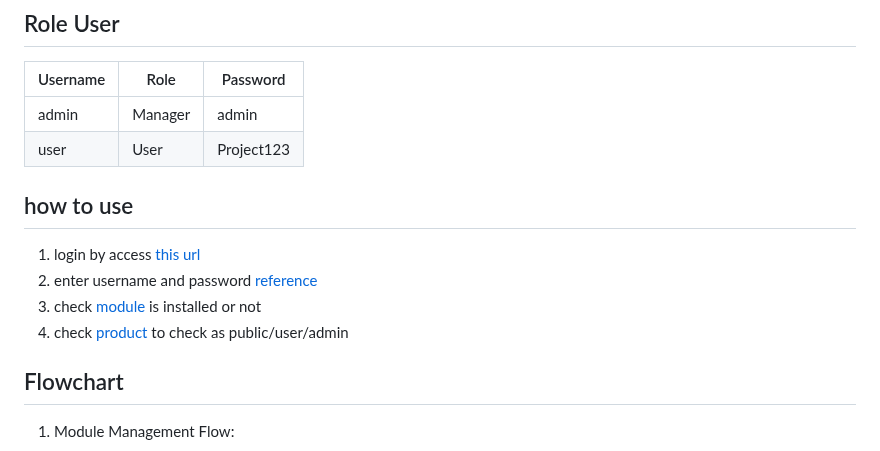
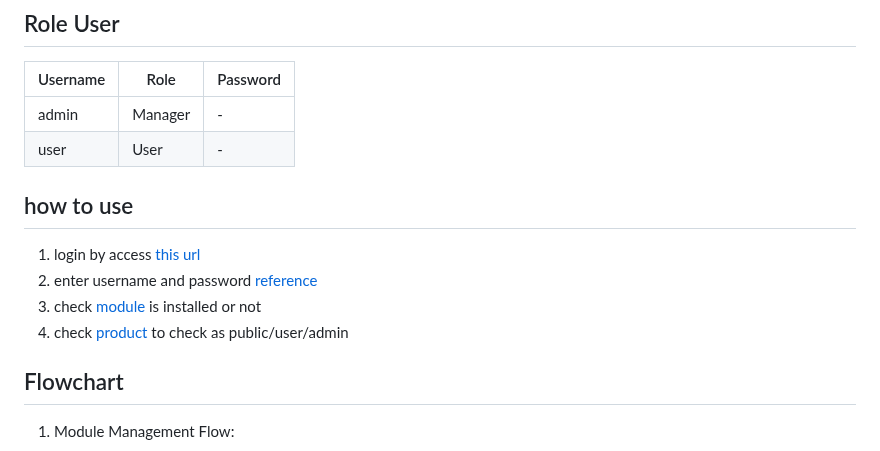
Before and after one commit to ridwaanhall/django-app-modular, a Markdown page: README.md, the part around one of its changes. Drawn GitHub-style.

Commit message:
fix: update login URL and remove sensitive password information in README

```diff
--- a/README.md
+++ b/README.md
@@ -46,8 +46,8 @@ django_modular_project/
 
 | Username | Role    | Password  |
 |----------|---------|-----------|
-| admin    | Manager | admin     |
-| user     | User    | Project123|
+| admin    | Manager | - |
+| user     | User    | - |
 
 ## how to use
 
```
Also changed, not shown: other parts of README.md (+3 -3 lines).
